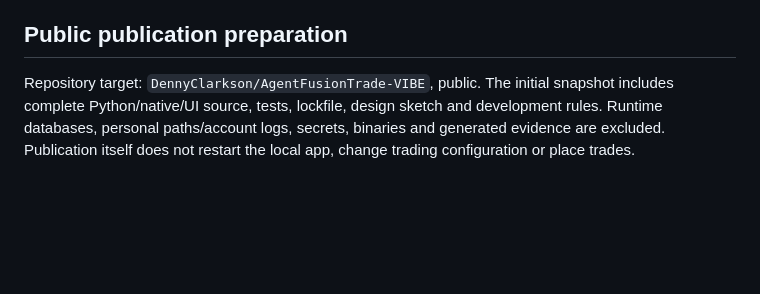
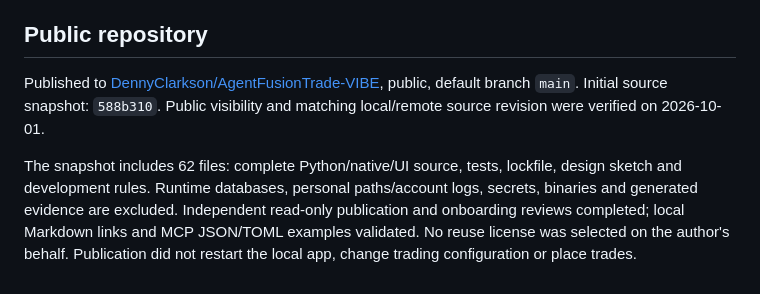
Before and after one commit to DennyClarkson/AgentFusionTrade-VIBE, a Markdown page: docs/HANDOFF.md, the part around the change. Drawn GitHub-style; blank space fills up the shorter version.

Commit message:
docs: record verified public VIBE publication

```diff
--- a/docs/HANDOFF.md
+++ b/docs/HANDOFF.md
@@ -54,6 +54,8 @@ The complete pre-publication handoff was retained locally as ignored `docs/HANDO
 4. Improve configuration ergonomics and continue separating operational evidence from archived local history.
 5. Decide an explicit reuse license before describing the repository as licensed open source.
 
-## Public publication preparation
+## Public repository
 
-Repository target: `DennyClarkson/AgentFusionTrade-VIBE`, public. The initial snapshot includes complete Python/native/UI source, tests, lockfile, design sketch and development rules. Runtime databases, personal paths/account logs, secrets, binaries and generated evidence are excluded. Publication itself does not restart the local app, change trading configuration or place trades.
+Published to [DennyClarkson/AgentFusionTrade-VIBE](https://github.com/DennyClarkson/AgentFusionTrade-VIBE), public, default branch `main`. Initial source snapshot: `588b310`. Public visibility and matching local/remote source revision were verified on 2026-10-01.
+
+The snapshot includes 62 files: complete Python/native/UI source, tests, lockfile, design sketch and development rules. Runtime databases, personal paths/account logs, secrets, binaries and generated evidence are excluded. Independent read-only publication and onboarding reviews completed; local Markdown links and MCP JSON/TOML examples validated. No reuse license was selected on the author's behalf. Publication did not restart the local app, change trading configuration or place trades.
```
